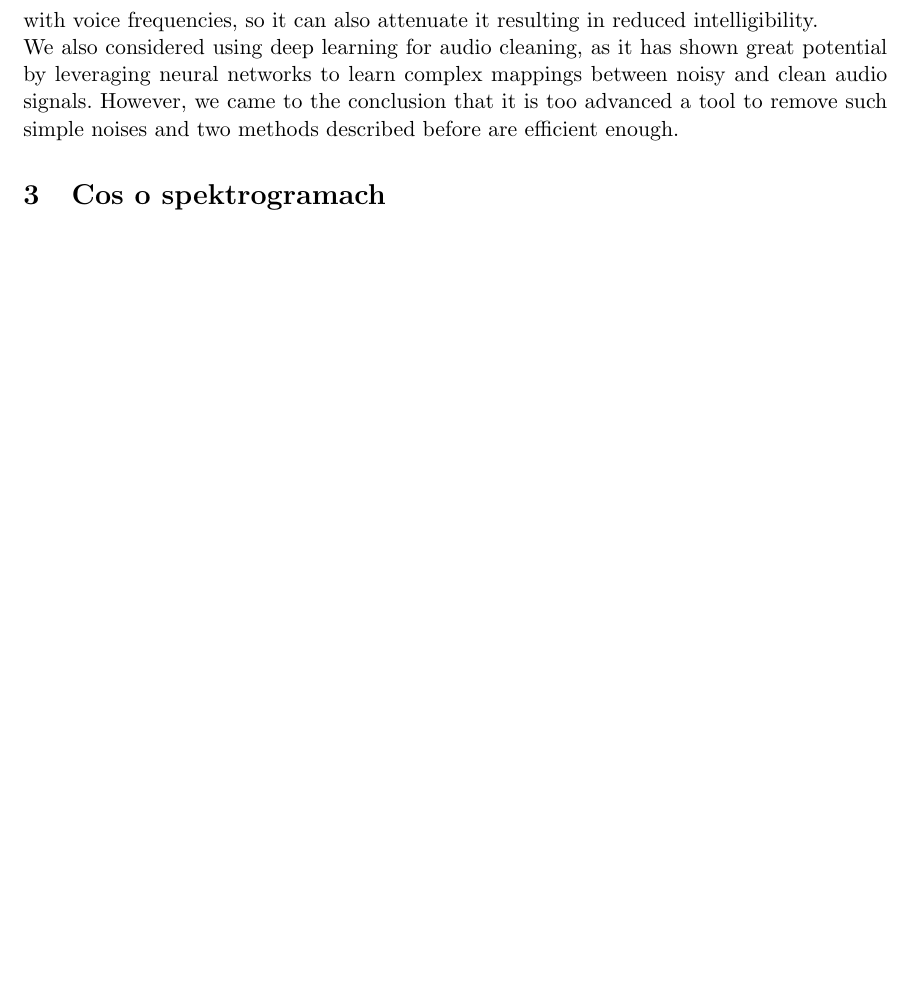
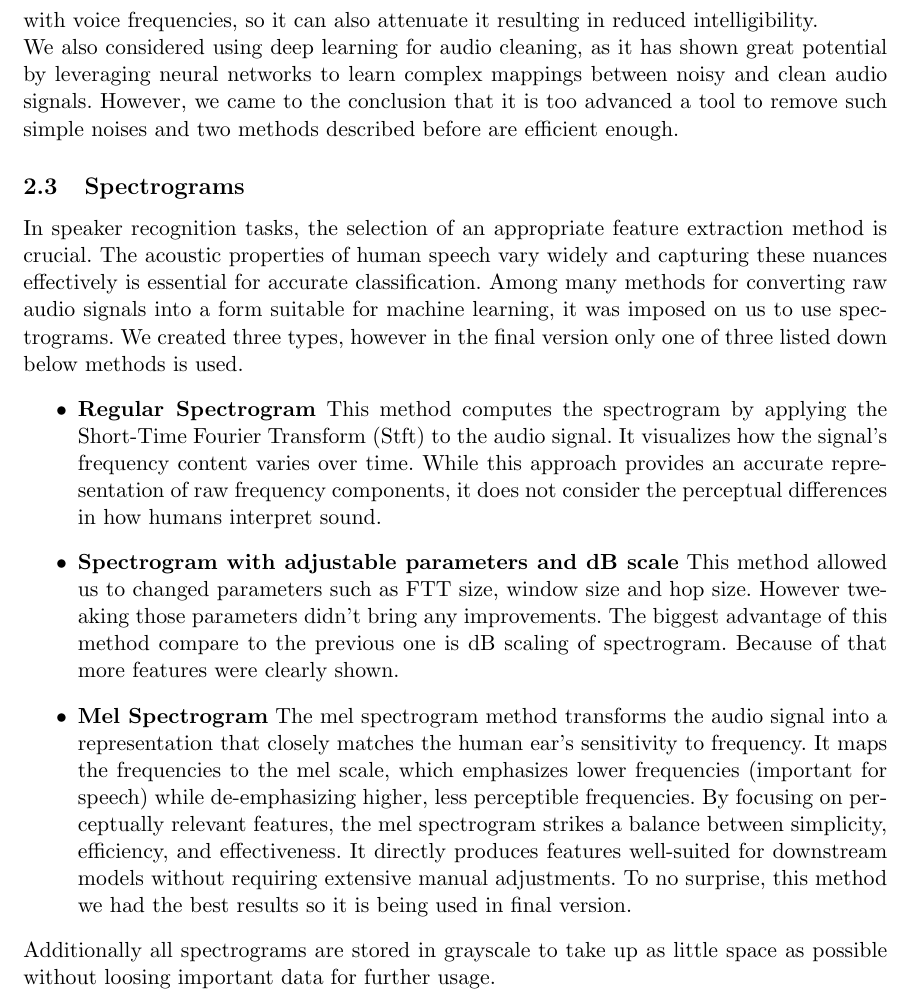
Before and after one commit to StanleJanesz/IML---project-, a LaTeX document (Report/report.tex): part of page 4 of 4, cut so that both start at the same text, the shorter picture padded with empty space. Compiled offline with pdfLaTeX.

Commit message:
Spectrograms section added

```diff
--- a/Report/report.tex
+++ b/Report/report.tex
@@ -47,6 +47,16 @@ Unfortunately, spectral gating also has its drawbacks. The biggest one is that,
     \item \textbf{Preprocessing Simplicity:}
         This approach is computationally efficient and easy to implement.
 \end{itemize}
-The reason why it is not used all the time is that it has many limitations. It is not ideal for broadband noise. It may not effectively remove all of it. The other one is that it overlaps with voice frequencies, so it can also attenuate it resulting in reduced intelligibility.\\We also considered using deep learning for audio cleaning, as it has shown great potential by leveraging neural networks to learn complex mappings between noisy and clean audio signals. However, we came to the conclusion that it is too advanced a tool to remove such simple noises and two methods described before are efficient enough.\section{Cos o spektrogramach}
-
+The reason why it is not used all the time is that it has many limitations. It is not ideal for broadband noise. It may not effectively remove all of it. The other one is that it overlaps with voice frequencies, so it can also attenuate it resulting in reduced intelligibility.\\We also considered using deep learning for audio cleaning, as it has shown great potential by leveraging neural networks to learn complex mappings between noisy and clean audio signals. However, we came to the conclusion that it is too advanced a tool to remove such simple noises and two methods described before are efficient enough.
+\subsection{Spectrograms}
+In speaker recognition tasks, the selection of an appropriate feature extraction method is crucial. The acoustic properties of human speech vary widely and capturing these nuances effectively is essential for accurate classification. Among many methods for converting raw audio signals into a form suitable for machine learning, it was imposed on us to use spectrograms. We created three types, however in the final version only one of three listed down below methods is used.
+\begin{itemize}
+    \item \textbf{Regular Spectrogram}
+        This method computes the spectrogram by applying the Short-Time Fourier Transform (Stft) to the audio signal. It visualizes how the signal's frequency content varies over time. While this approach provides an accurate representation of raw frequency components, it does not consider the perceptual differences in how humans interpret sound.
+    \item \textbf{Spectrogram with adjustable parameters and dB scale}
+        This method allowed us to changed parameters such as FTT size, window size and hop size. However tweaking those parameters didn't bring any improvements. The biggest advantage of this method compare to the previous one is dB scaling of spectrogram. Because of that more features were clearly shown.
+    \item \textbf{Mel Spectrogram}
+        The mel spectrogram method transforms the audio signal into a representation that closely matches the human ear's sensitivity to frequency. It maps the frequencies to the mel scale, which emphasizes lower frequencies (important for speech) while de-emphasizing higher, less perceptible frequencies. By focusing on perceptually relevant features, the mel spectrogram strikes a balance between simplicity, efficiency, and effectiveness. It directly produces features well-suited for downstream models without requiring extensive manual adjustments. To no surprise, this method we had the best results so it is being used in final version.
+\end{itemize}
+Additionally all spectrograms are stored in grayscale to take up as little space as possible without loosing important data for further usage.
 \end{document}
```
